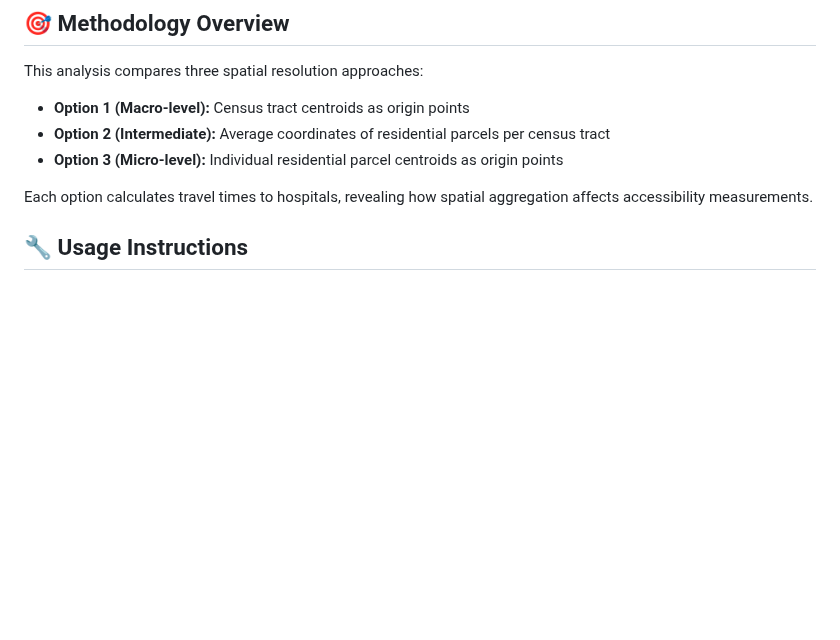
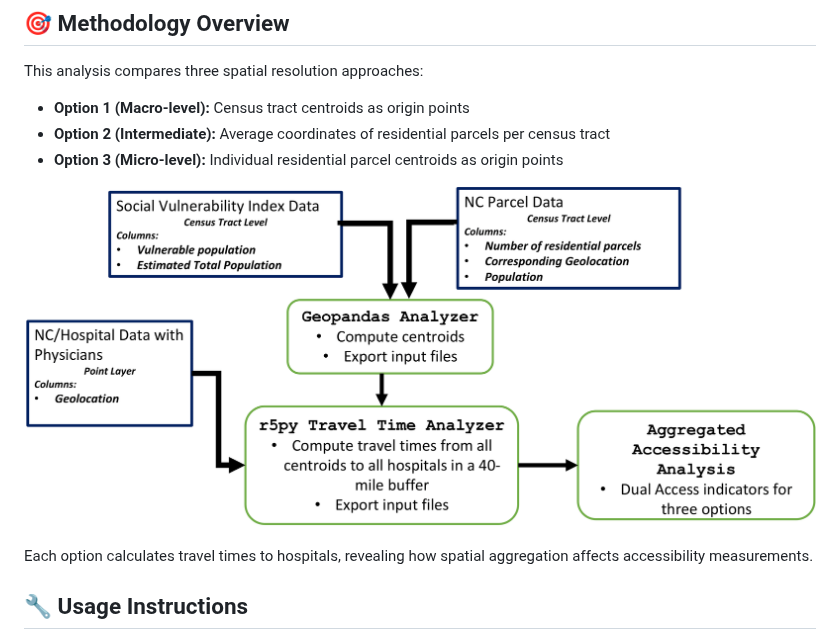
Before and after one commit to tml-ncat/macro-micro-healthcare-accessibility, a Markdown page: README.md, the part around the change. GitHub-like rendering; blank space fills up the shorter version.

Commit message:
Add image of methodological framework
Added a methodological framework image to the README.

```diff
--- a/README.md
+++ b/README.md
@@ -29,6 +29,8 @@ This analysis compares three spatial resolution approaches:
 - **Option 1 (Macro-level):** Census tract centroids as origin points
 - **Option 2 (Intermediate):** Average coordinates of residential parcels per census tract
 - **Option 3 (Micro-level):** Individual residential parcel centroids as origin points
+
+![Methodological_framework](Images/Methodological_framework.png)
 
 Each option calculates travel times to hospitals, revealing how spatial aggregation affects accessibility measurements.
 
```
